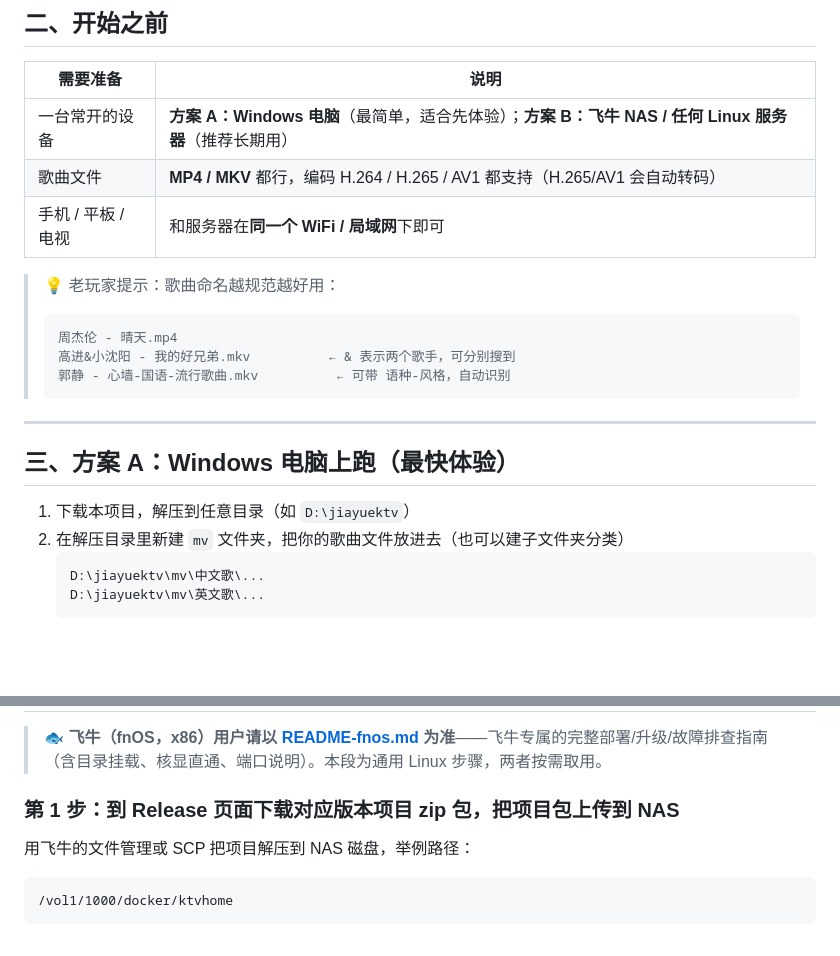
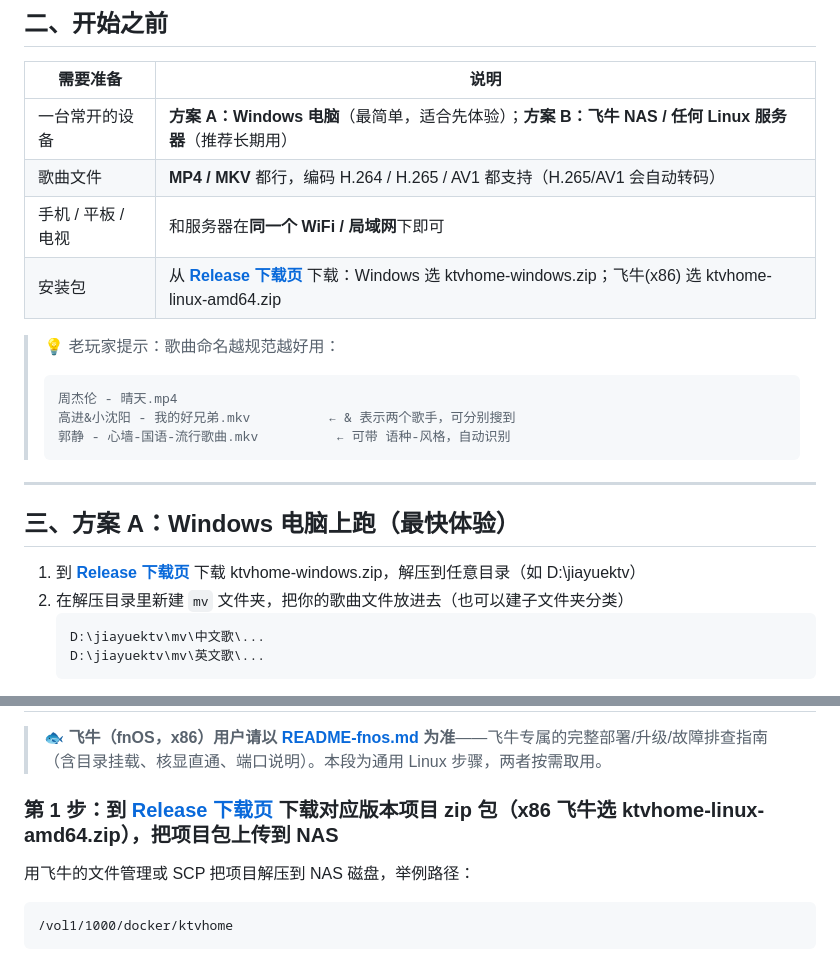
Before and after one commit to chuanwen168/jiayuektv-go, a Markdown page: README.md, 2 parts joined by grey strips. Rendered like a GitHub page; blank space fills up the shorter version.

Commit message:
README: 安装位置增加GitHub Release下载页超链接

````diff
--- a/README.md
+++ b/README.md
@@ -35,6 +35,7 @@
 | 一台常开的设备 | **方案 A：Windows 电脑**（最简单，适合先体验）；**方案 B：飞牛 NAS / 任何 Linux 服务器**（推荐长期用） |
 | 歌曲文件 | **MP4 / MKV** 都行，编码 H.264 / H.265 / AV1 都支持（H.265/AV1 会自动转码） |
 | 手机 / 平板 / 电视 | 和服务器在**同一个 WiFi / 局域网**下即可 |
+| 安装包 | 从 **[Release 下载页](https://github.com/chuanwen168/jiayuektv-go/releases)** 下载：Windows 选 ktvhome-windows.zip；飞牛(x86) 选 ktvhome-linux-amd64.zip |
 
 > 💡 老玩家提示：歌曲命名越规范越好用：
 > ```
@@ -47,7 +48,7 @@
 
 ## 三、方案 A：Windows 电脑上跑（最快体验）
 
-1. 下载本项目，解压到任意目录（如 `D:\jiayuektv`）
+1. 到 **[Release 下载页](https://github.com/chuanwen168/jiayuektv-go/releases)** 下载 ktvhome-windows.zip，解压到任意目录（如 D:\jiayuektv）
 2. 在解压目录里新建 `mv` 文件夹，把你的歌曲文件放进去（也可以建子文件夹分类）
    ```
    D:\jiayuektv\mv\中文歌\...
@@ -70,7 +71,7 @@
 
 > 🐟 **飞牛（fnOS，x86）用户请以 [README-fnos.md](README-fnos.md) 为准**——飞牛专属的完整部署/升级/故障排查指南（含目录挂载、核显直通、端口说明）。本段为通用 Linux 步骤，两者按需取用。
 
-### 第 1 步：到 Release 页面下载对应版本项目 zip 包，把项目包上传到 NAS
+### 第 1 步：到 [Release 下载页](https://github.com/chuanwen168/jiayuektv-go/releases) 下载对应版本项目 zip 包（x86 飞牛选 ktvhome-linux-amd64.zip），把项目包上传到 NAS
 
 用飞牛的文件管理或 SCP 把项目解压到 NAS 磁盘，举例路径：
 
````
